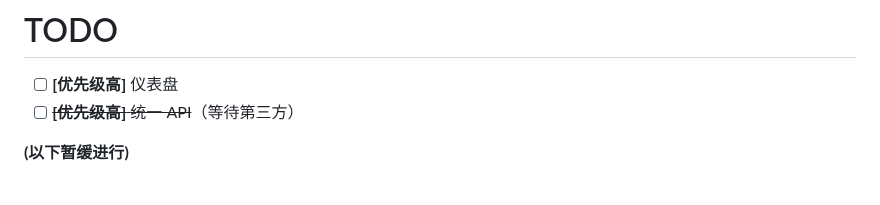
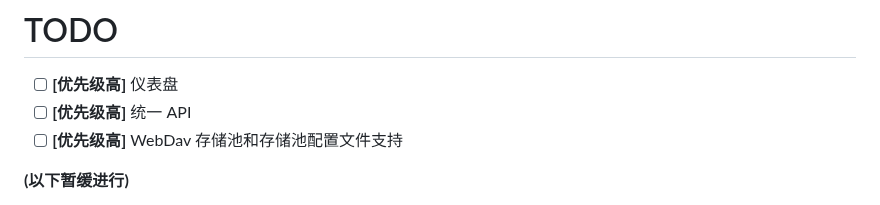
Before and after one commit to SaltWood-Studio/CSharp-OpenBMCLAPI, a Markdown page: README.MD, the part around the change. Drawn GitHub-style.

Commit message:
readme: 更新了 todo

```diff
--- a/README.MD
+++ b/README.MD
@@ -47,7 +47,8 @@
 # TODO
 
 - [ ] **[优先级高]** 仪表盘
-- [ ] ~~**[优先级高]** 统一 API~~（等待第三方）
+- [ ] **[优先级高]** 统一 API
+- [ ] **[优先级高]** WebDav 存储池和存储池配置文件支持
 
 **(以下暂缓进行)**
 
```
